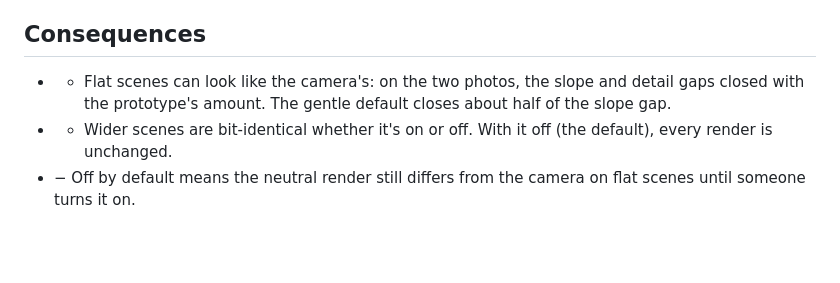
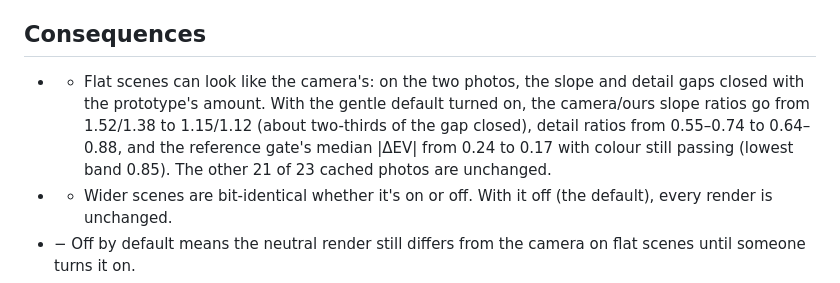
Before and after one commit to eddiemg10/picturesq, a Markdown page: docs/decisions/0017-scene-contrast.md, the part around the change. GitHub-like rendering; blank space fills up the shorter version.

Commit message:
docs: gentle-default validation numbers in ADR-0017

```diff
--- a/docs/decisions/0017-scene-contrast.md
+++ b/docs/decisions/0017-scene-contrast.md
@@ -26,7 +26,7 @@ What we don't know: there is no photo with a range between 3.3 and 5.0 EV, so th
 5. **Revisit** with 3–5 more flat same-frame photos (overcast, fog, snow, a flat beach; one non-DJI if possible). They decide the default (on or off), the threshold within 3.3–5.0 EV, and the amount.
 
 ## Consequences
-- + Flat scenes can look like the camera's: on the two photos, the slope and detail gaps closed with the prototype's amount. The gentle default closes about half of the slope gap.
+- + Flat scenes can look like the camera's: on the two photos, the slope and detail gaps closed with the prototype's amount. With the gentle default turned on, the camera/ours slope ratios go from 1.52/1.38 to 1.15/1.12 (about two-thirds of the gap closed), detail ratios from 0.55–0.74 to 0.64–0.88, and the reference gate's median |ΔEV| from 0.24 to 0.17 with colour still passing (lowest band 0.85). The other 21 of 23 cached photos are unchanged.
 - + Wider scenes are bit-identical whether it's on or off. With it off (the default), every render is unchanged.
 - − Off by default means the neutral render still differs from the camera on flat scenes until someone turns it on.
 - − The fit rests on two photos from one camera. The threshold and pivot may not transfer to other makers.
```
